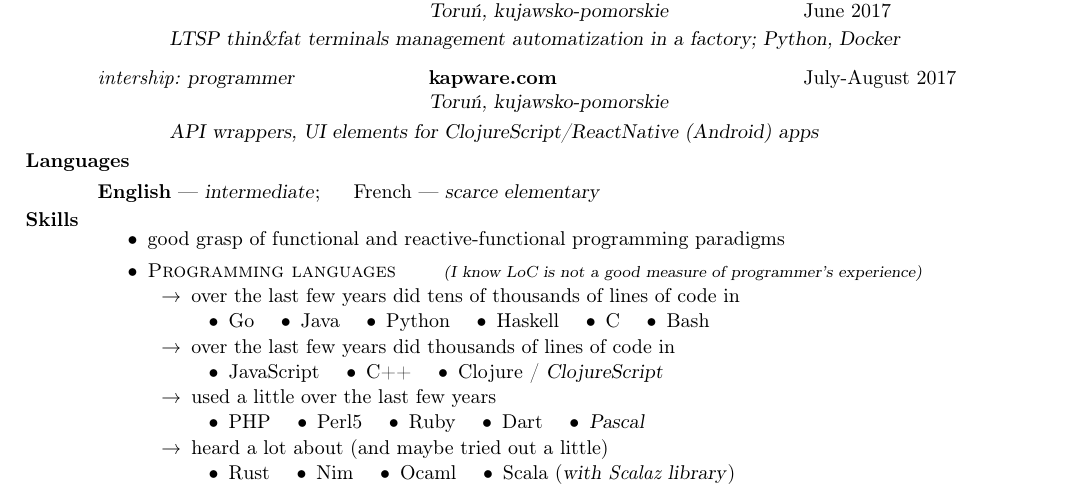
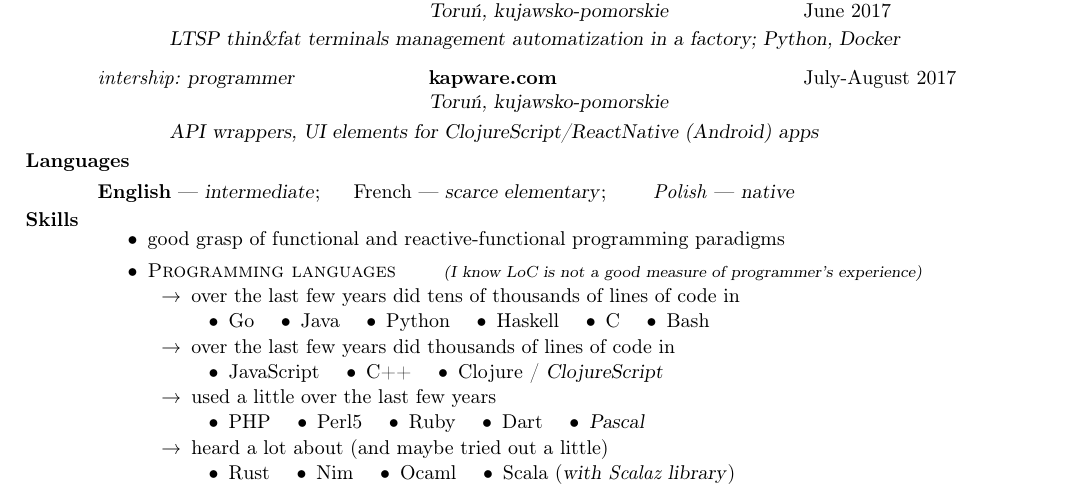
Before and after one commit to ArchieT/cv-tex-res, a LaTeX CV (cv.tex): part of the page, cut so that both start at the same text. Compiled offline with pdfLaTeX.

Commit message:
added polish native language to languages section
(cherry picked from commit c83970026ad20b086710b7468d211c699883fc34)

```diff
--- a/cv.tex
+++ b/cv.tex
@@ -106,7 +106,9 @@
     \vspace{-0.17in}
     \section{Languages}
     \vspace{0.05in}
-    \textbf{English} — \textsl{intermediate}; ~ ~ French — \textsl{scarce elementary}
+    \textbf{English} — \textsl{intermediate}; ~ ~
+    French — \textsl{scarce elementary}; ~ ~ ~
+    \textit{Polish} — \textsl{native}
     \vspace{-0.18in}
     \section{Skills}
     \vspace{0.1in}
```
